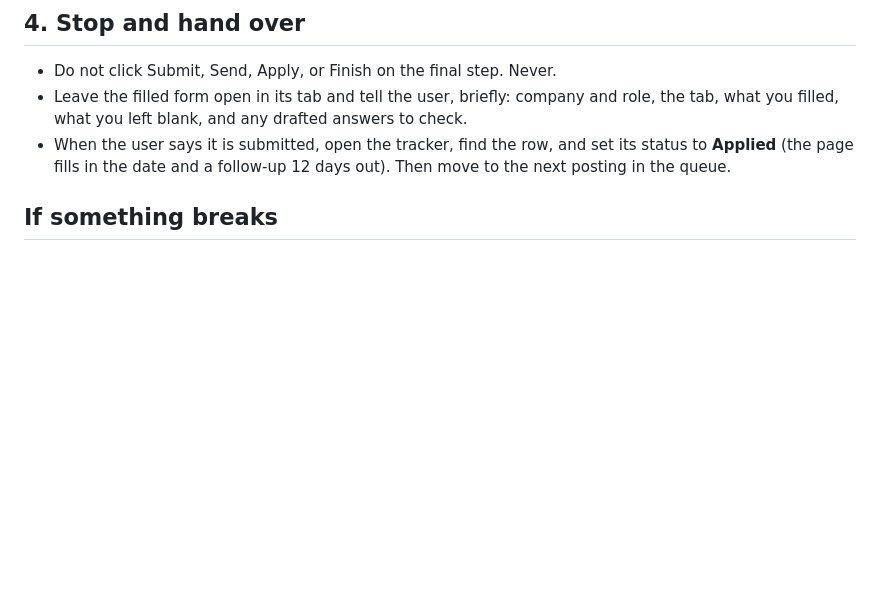
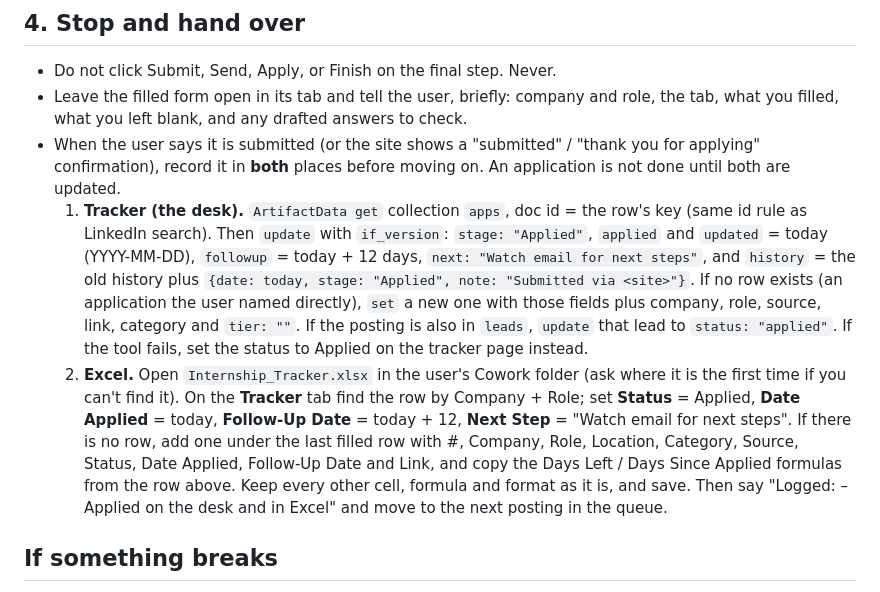
Before and after one commit to gomezj2506-rgb/Finance-Desk, a Markdown page: internships/cowork-apply/SKILL.md, the part around the change. GitHub-like rendering; blank space fills up the shorter version.

Commit message:
Apply skill: log each submitted application on the desk and in Excel
Co-Authored-By: Claude Opus 5.5 <noreply@anthropic.com>
Claude-Session: https://claude.ai/code/session_01HfbQ3xQwXHt3i6vhRg6wEC

```diff
--- a/internships/cowork-apply/SKILL.md
+++ b/internships/cowork-apply/SKILL.md
@@ -98,9 +98,30 @@ searches, only when asked, no bulk scrolling or messaging anyone.
 - Leave the filled form open in its tab and tell the user, briefly:
   company and role, the tab, what you filled, what you left blank, and any
   drafted answers to check.
-- When the user says it is submitted, open the tracker, find the row, and set
-  its status to **Applied** (the page fills in the date and a follow-up 12 days
-  out). Then move to the next posting in the queue.
+- When the user says it is submitted (or the site shows a "submitted" /
+  "thank you for applying" confirmation), record it in **both** places before
+  moving on. An application is not done until both are updated.
+  1. **Tracker (the desk).** `ArtifactData get` collection `apps`, doc id = the
+     row's key (same id rule as LinkedIn search). Then `update` with
+     `if_version`: `stage: "Applied"`, `applied` and `updated` = today
+     (YYYY-MM-DD), `followup` = today + 12 days, `next: "Watch email for next
+     steps"`, and `history` = the old history plus
+     `{date: today, stage: "Applied", note: "Submitted via <site>"}`. If no row
+     exists (an application the user named directly), `set` a new one with those
+     fields plus company, role, source, link, category and `tier: ""`. If the
+     posting is also in `leads`, `update` that lead to `status: "applied"`.
+     If the tool fails, set the status to Applied on the tracker page instead.
+  2. **Excel.** Open `Internship_Tracker.xlsx` in the user's Cowork folder
+     (ask where it is the first time if you can't find it). On the **Tracker**
+     tab find the row by Company + Role; set **Status** = Applied, **Date
+     Applied** = today, **Follow-Up Date** = today + 12, **Next Step** = "Watch
+     email for next steps". If there is no row, add one under the last filled
+     row with #, Company, Role, Location, Category, Source, Status, Date
+     Applied, Follow-Up Date and Link, and copy the Days Left / Days Since
+     Applied formulas from the row above. Keep every other cell, formula and
+     format as it is, and save.
+  Then say "Logged: <company> – Applied on the desk and in Excel" and move to
+  the next posting in the queue.
 
 ## If something breaks
 
```
